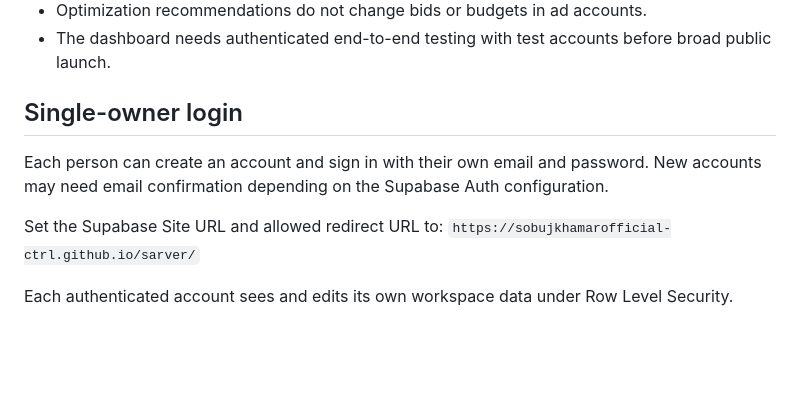
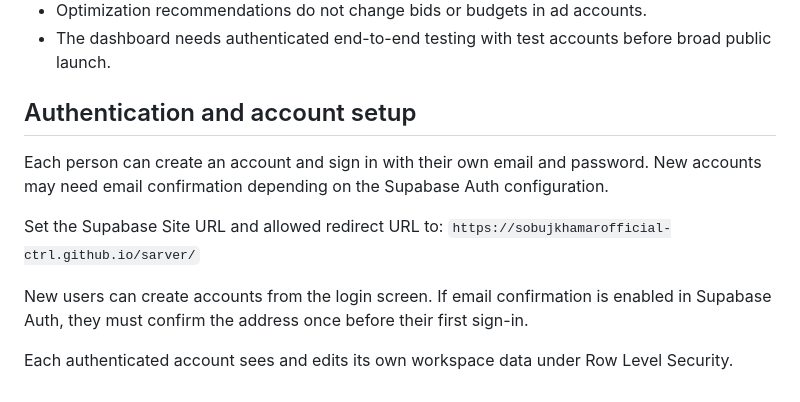
Before and after one commit to sobujkhamarofficial-ctrl/sarver, a Markdown page: README.md, the part around the change. Drawn GitHub-style; blank space fills up the shorter version.

Commit message:
Update authentication setup documentation

```diff
--- a/README.md
+++ b/README.md
@@ -51,11 +51,13 @@ Versioned SQL files are tracked under `supabase/migrations/`. The live schema an
 - The dashboard needs authenticated end-to-end testing with test accounts before broad public launch.
 
 
-## Single-owner login
+## Authentication and account setup
 
 Each person can create an account and sign in with their own email and password. New accounts may need email confirmation depending on the Supabase Auth configuration.
 
 Set the Supabase Site URL and allowed redirect URL to:
 `https://sobujkhamarofficial-ctrl.github.io/sarver/`
 
+New users can create accounts from the login screen. If email confirmation is enabled in Supabase Auth, they must confirm the address once before their first sign-in.
+
 Each authenticated account sees and edits its own workspace data under Row Level Security.
```
